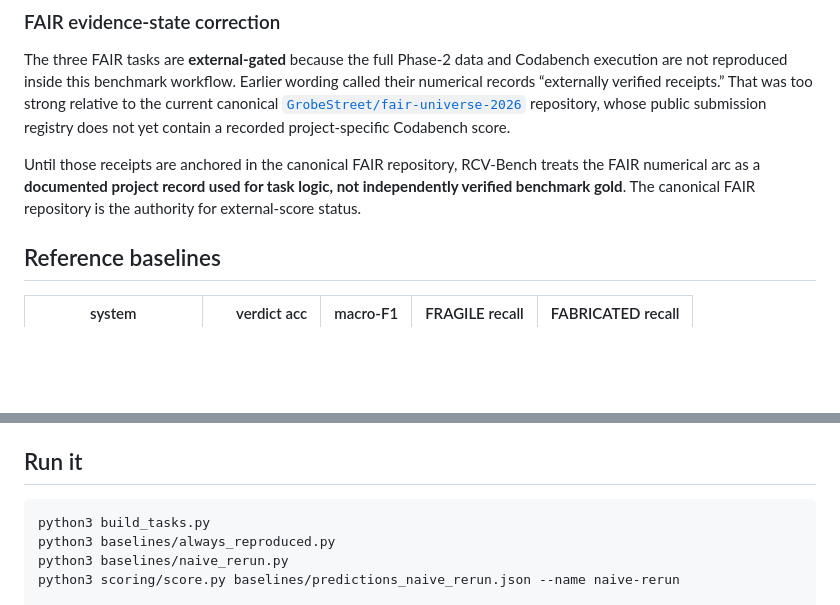
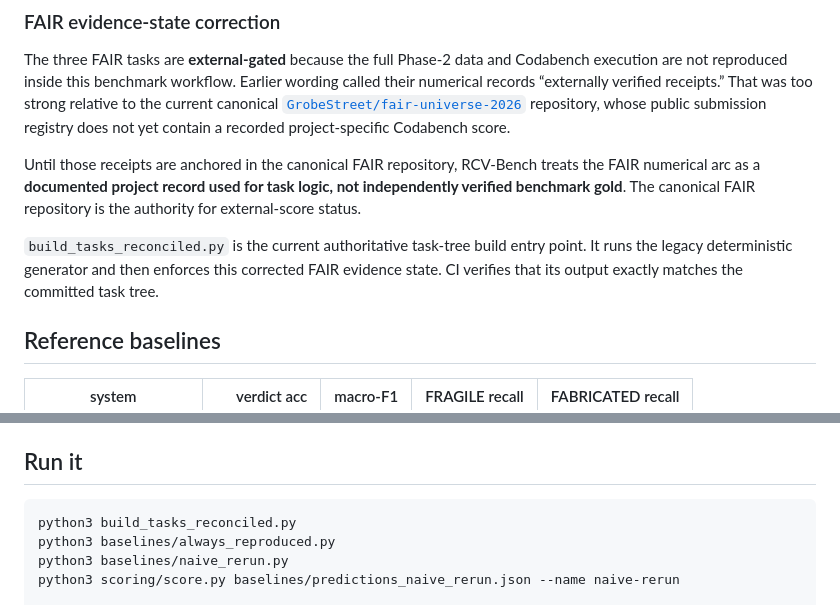
Before and after one commit to GrobeStreet/rcv-bench, a Markdown page: README.md, 2 parts joined by grey strips. GitHub-like rendering; blank space fills up the shorter version.

Commit message:
Document reconciled task-tree build entry point
Keep the public reproduction command aligned with the green CI path and identify the reconciled builder as authoritative while FAIR receipts remain unanchored.

````diff
--- a/README.md
+++ b/README.md
@@ -31,6 +31,8 @@ The three FAIR tasks are **external-gated** because the full Phase-2 data and Co
 
 Until those receipts are anchored in the canonical FAIR repository, RCV-Bench treats the FAIR numerical arc as a **documented project record used for task logic, not independently verified benchmark gold**. The canonical FAIR repository is the authority for external-score status.
 
+`build_tasks_reconciled.py` is the current authoritative task-tree build entry point. It runs the legacy deterministic generator and then enforces this corrected FAIR evidence state. CI verifies that its output exactly matches the committed task tree.
+
 ## Reference baselines
 
 | system | verdict acc | macro-F1 | FRAGILE recall | FABRICATED recall |
@@ -61,7 +63,7 @@ This is **not a frontier-model claim**. It is the first end-to-end real-agent ba
 ## Run it
 
 ```bash
-python3 build_tasks.py
+python3 build_tasks_reconciled.py
 python3 baselines/always_reproduced.py
 python3 baselines/naive_rerun.py
 python3 scoring/score.py baselines/predictions_naive_rerun.json --name naive-rerun
````
